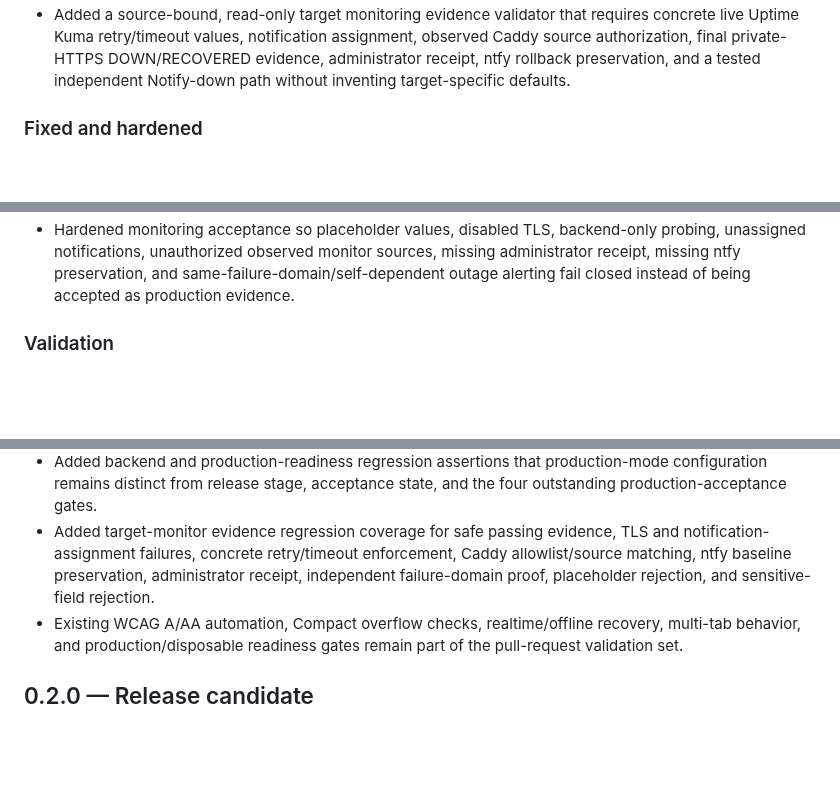
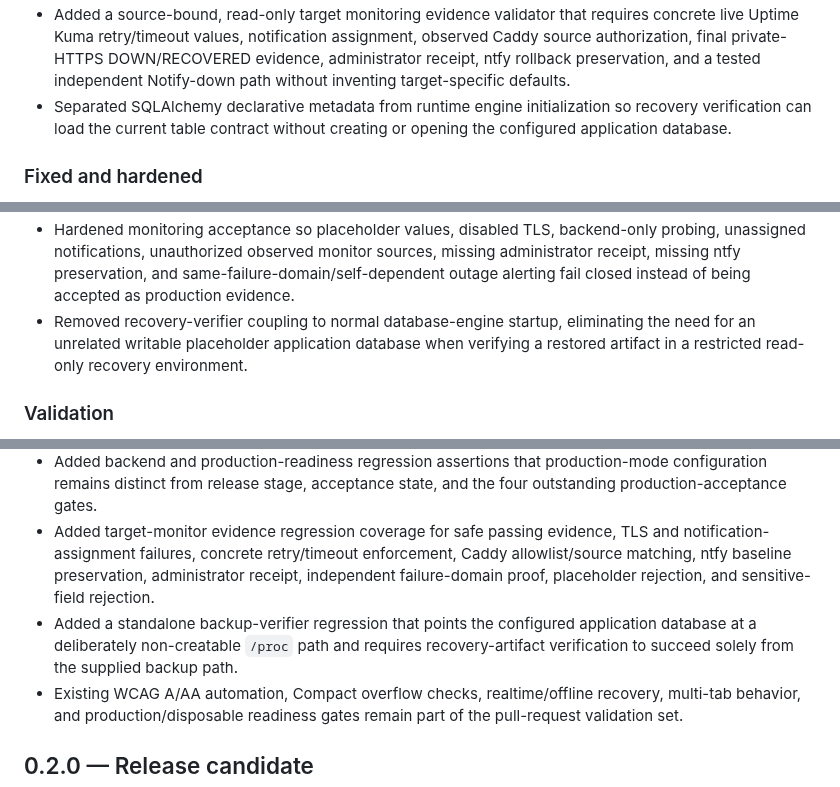
Before and after one commit to GoreeCloud/goreecloud-notify, a Markdown page: CHANGELOG.md, 3 parts joined by grey strips. Rendered like a GitHub page; blank space fills up the shorter version.

Commit message:
Document isolated recovery verification hardening

```diff
--- a/CHANGELOG.md
+++ b/CHANGELOG.md
@@ -18,6 +18,7 @@ All notable source releases of GoreeCloud Notify are recorded here. Detailed ope
 - Separated runtime environment/configuration metadata from immutable product release-stage and production-acceptance metadata so target-validation deployments cannot silently promote themselves merely by using production-mode settings.
 - Added explicit pending acceptance-gate metadata for backup/restore, independent monitoring, target runtime/private publication, and manual browser/OS validation while preserving the existing `production` field as the production-configuration compatibility indicator.
 - Added a source-bound, read-only target monitoring evidence validator that requires concrete live Uptime Kuma retry/timeout values, notification assignment, observed Caddy source authorization, final private-HTTPS DOWN/RECOVERED evidence, administrator receipt, ntfy rollback preservation, and a tested independent Notify-down path without inventing target-specific defaults.
+- Separated SQLAlchemy declarative metadata from runtime engine initialization so recovery verification can load the current table contract without creating or opening the configured application database.
 
 ### Fixed and hardened
 
@@ -34,6 +35,7 @@ All notable source releases of GoreeCloud Notify are recorded here. Detailed ope
 - Tightened cache classification so only successful immutable build assets or approved identity resources retain public caching while static-resource errors fall back to `no-store`/`no-cache` protection.
 - Fixed `/api/v1/meta` incorrectly reporting `release_stage: production` solely because `GOREECLOUD_NOTIFY_ENVIRONMENT=production`; the current source line now remains explicitly `release_candidate` with production acceptance pending until a future accepted release intentionally changes source metadata.
 - Hardened monitoring acceptance so placeholder values, disabled TLS, backend-only probing, unassigned notifications, unauthorized observed monitor sources, missing administrator receipt, missing ntfy preservation, and same-failure-domain/self-dependent outage alerting fail closed instead of being accepted as production evidence.
+- Removed recovery-verifier coupling to normal database-engine startup, eliminating the need for an unrelated writable placeholder application database when verifying a restored artifact in a restricted read-only recovery environment.
 
 ### Validation
 
@@ -44,6 +46,7 @@ All notable source releases of GoreeCloud Notify are recorded here. Detailed ope
 - Extended the disposable production-readiness HTTPS client to prove the final Caddy/application topology can actually serve the manifest and canonical icon with the expected identity reference and cache/security contract.
 - Added backend and production-readiness regression assertions that production-mode configuration remains distinct from release stage, acceptance state, and the four outstanding production-acceptance gates.
 - Added target-monitor evidence regression coverage for safe passing evidence, TLS and notification-assignment failures, concrete retry/timeout enforcement, Caddy allowlist/source matching, ntfy baseline preservation, administrator receipt, independent failure-domain proof, placeholder rejection, and sensitive-field rejection.
+- Added a standalone backup-verifier regression that points the configured application database at a deliberately non-creatable `/proc` path and requires recovery-artifact verification to succeed solely from the supplied backup path.
 - Existing WCAG A/AA automation, Compact overflow checks, realtime/offline recovery, multi-tab behavior, and production/disposable readiness gates remain part of the pull-request validation set.
 
 ## 0.2.0 — Release candidate
```
